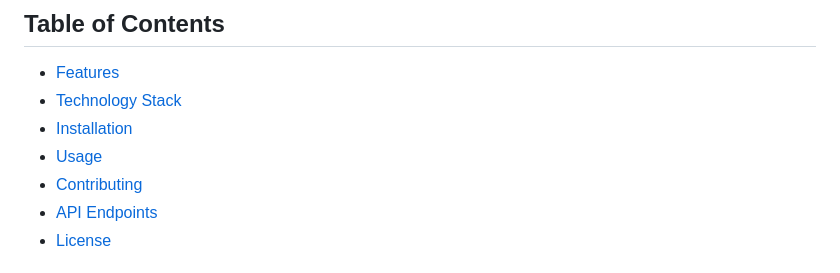
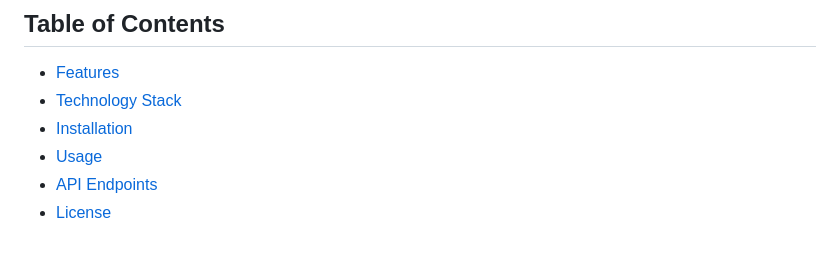
Before and after one commit to Akim-Edige/Ecommerce-shop, a Markdown page: README.md, the part around the change. Drawn GitHub-style.

```diff
--- a/README.md
+++ b/README.md
@@ -11,7 +11,6 @@ Welcome to the Ecommerce Shop repository! This project is a full-stack applicati
 - [Technology Stack](#technology-stack)
 - [Installation](#installation)
 - [Usage](#usage)
-- [Contributing](#contributing)
 - [API Endpoints](#api-endpoints)
 - [License](#license)
 
```
